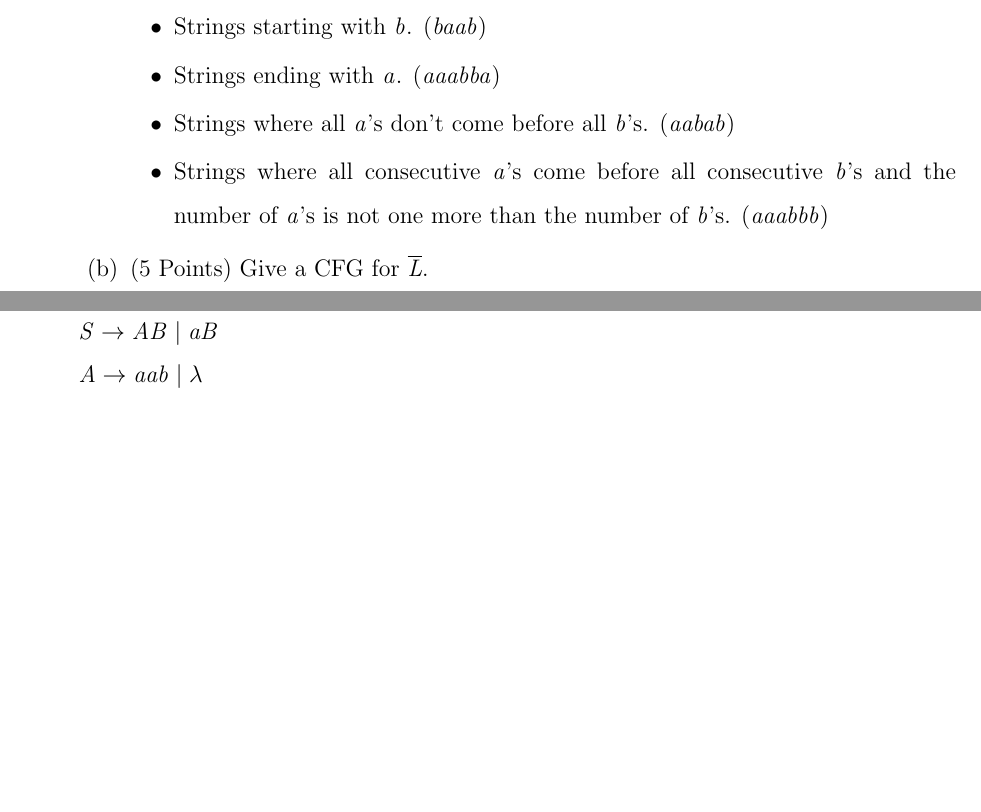
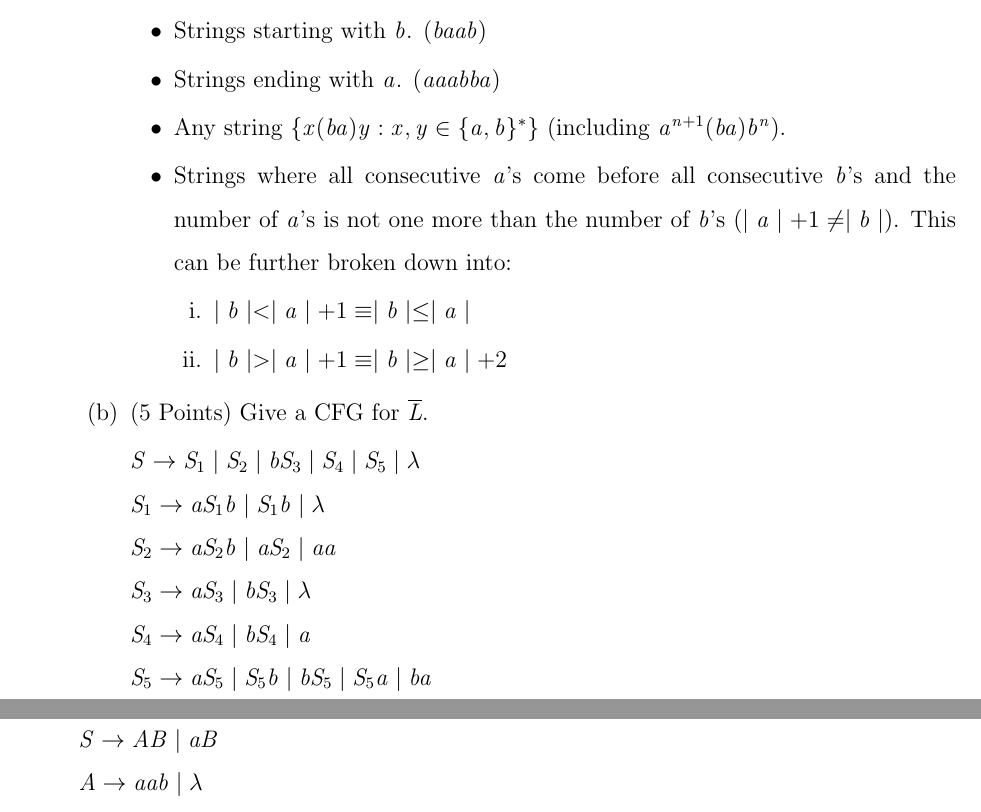
Before and after one commit to NathanGrenier/COMP-335, a LaTeX problem sheet (Assignment4/assignment4.tex): two parts of pages 4 and 5 of 7 before the commit and two parts of pages 4 and 5 of 8 after it, joined at a grey line, cut so that both start at the same text, the shorter picture padded with empty space. Compiled offline with pdfLaTeX.

Commit message:
finished assignment 4 (should be reviewed)

```diff
--- a/Assignment4/assignment4.tex
+++ b/Assignment4/assignment4.tex
@@ -82,13 +82,22 @@ Assignment 4}
                                     \item $\lambda$
                                     \item Strings starting with $b$. ($baab$)
                                     \item Strings ending with $a$. ($aaabba$)
-                                    \item Strings where all $a$'s don't come before all $b$'s. ($aabab$)
-                                    \item Strings where all consecutive $a$'s come before all consecutive $b$'s and the number of $a$'s is not one more than the number of $b$'s. ($aaabbb$)
+                                    \item Any string $\{x(ba)y : x,y \in \{ a,b \}^* \}$ (including $a^{n+1}(ba)b^n$).
+                                    \item Strings where all consecutive $a$'s come before all consecutive $b$'s and the number of $a$'s is not one more than the number of $b$'s ($|a|+1 \not= |b|$). This can be further broken down into:
+                                          \begin{enumerate}
+                                                \item $|b| < |a|+1 \equiv |b| \leq |a|$
+                                                \item $|b| > |a|+1 \equiv |b| \geq |a| + 2$
+                                          \end{enumerate}
                               \end{itemize}
 
                         \item[(b)] (5 Points) Give a CFG for $\overline{L}$.
 
-
+                              $S \rightarrow S_1 | S_2 | bS_3 | S_4 | S_5 | \lambda$ \\
+                              $S_1 \rightarrow aS_1b | S_1b | \lambda$ \\
+                              $S_2 \rightarrow aS_2b | aS_2 | aa$ \\
+                              $S_3 \rightarrow aS_3 | bS_3 | \lambda$ \\
+                              $S_4 \rightarrow aS_4 | bS_4 | a$ \\
+                              $S_5 \rightarrow aS_5 | S_5b | bS_5 | S_5a | ba$
 
 
                   \end{enumerate}
```
Also changed, not shown: Assignment4/notes.md (+4 -4 lines), Assignment4/assignment4.pdf, Assignment4/assignment4.tex (14 more changed lines).
